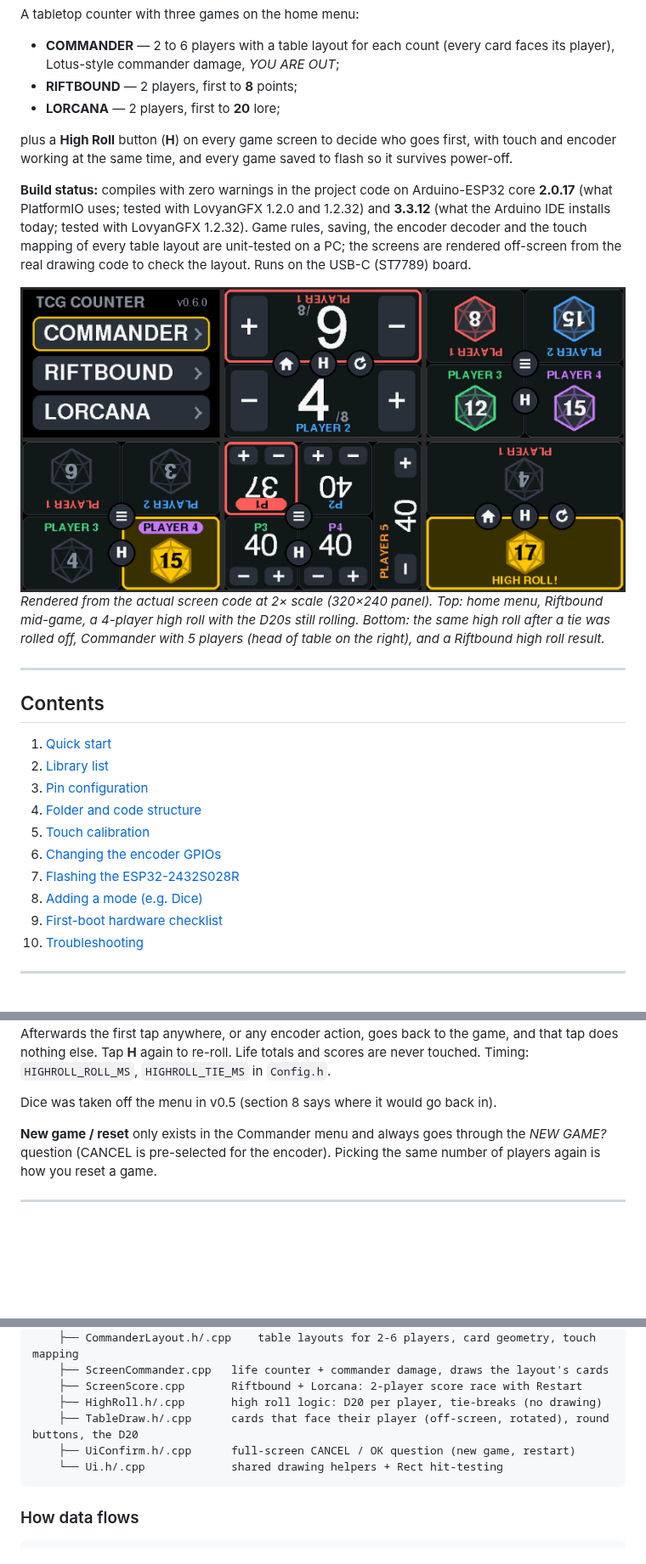
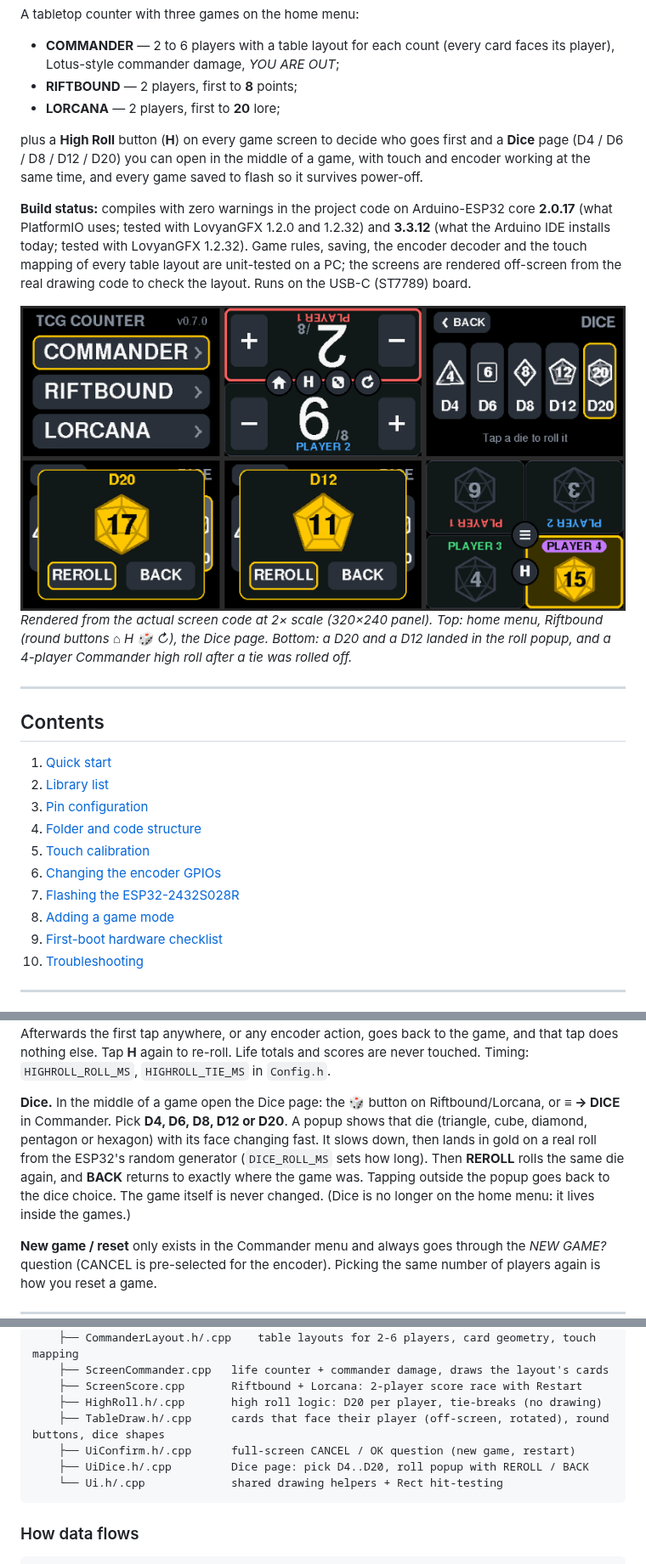
Before and after one commit to Redeyesp/tcgcounter, a Markdown page: README.md, 3 parts joined by grey strips. Shown at 85% size. Rendered like a GitHub page; pictures changed too: docs/ui_preview.png; blank space fills up the shorter version.

````diff
--- a/README.md
+++ b/README.md
@@ -9,8 +9,9 @@ A tabletop counter with three games on the home menu:
 * **RIFTBOUND** — 2 players, first to **8** points;
 * **LORCANA** — 2 players, first to **20** lore;
 
-plus a **High Roll** button (**H**) on every game screen to decide who goes first, with
-touch and encoder working at the same time, and every game saved to flash so it survives
+plus a **High Roll** button (**H**) on every game screen to decide who goes first and a
+**Dice** page (D4 / D6 / D8 / D12 / D20) you can open in the middle of a game, with touch
+and encoder working at the same time, and every game saved to flash so it survives
 power-off.
 
 **Build status:** compiles with zero warnings in the project code on Arduino-ESP32 core
@@ -21,10 +22,9 @@ the screens are rendered off-screen from the real drawing code to check the layo
 the USB-C (ST7789) board.
 
 ![UI preview](docs/ui_preview.png)
-*Rendered from the actual screen code at 2× scale (320×240 panel). Top: home menu,
-Riftbound mid-game, a 4-player high roll with the D20s still rolling. Bottom: the same high
-roll after a tie was rolled off, Commander with 5 players (head of table on the right),
-and a Riftbound high roll result.*
+*Rendered from the actual screen code at 2× scale (320×240 panel). Top: home menu, Riftbound
+(round buttons ⌂ H 🎲 ↻), the Dice page. Bottom: a D20 and a D12 landed in the roll popup, and
+a 4-player Commander high roll after a tie was rolled off.*
 
 ---
 
@@ -37,7 +37,7 @@ and a Riftbound high roll result.*
 5. [Touch calibration](#5-touch-calibration)
 6. [Changing the encoder GPIOs](#6-changing-the-encoder-gpios)
 7. [Flashing the ESP32-2432S028R](#7-flashing-the-esp32-2432s028r)
-8. [Adding a mode (e.g. Dice)](#8-adding-a-mode-eg-dice)
+8. [Adding a game mode](#8-adding-a-game-mode)
 9. [First-boot hardware checklist](#9-first-boot-hardware-checklist)
 10. [Troubleshooting](#10-troubleshooting)
 
@@ -126,7 +127,13 @@ touches and the encoder are ignored. Afterwards the first tap anywhere, or any e
 goes back to the game, and that tap does nothing else. Tap **H** again to re-roll. Life totals
 and scores are never touched. Timing: `HIGHROLL_ROLL_MS`, `HIGHROLL_TIE_MS` in `Config.h`.
 
-Dice was taken off the menu in v0.5 (section 8 says where it would go back in).
+**Dice.** In the middle of a game open the Dice page: the **🎲** button on Riftbound/Lorcana,
+or **≡ → DICE** in Commander. Pick **D4, D6, D8, D12 or D20**. A popup shows that die
+(triangle, cube, diamond, pentagon or hexagon) with its face changing fast. It slows down,
+then lands in gold on a real roll from the ESP32's random generator (`DICE_ROLL_MS` sets how
+long). Then **REROLL** rolls the same die again, and **BACK** returns to exactly where the
+game was. Tapping outside the popup goes back to the dice choice. The game itself is never
+changed. (Dice is no longer on the home menu: it lives inside the games.)
 
 **New game / reset** only exists in the Commander menu and always goes through the
 *NEW GAME?* question (CANCEL is pre-selected for the encoder). Picking the same number of
@@ -215,8 +222,9 @@ tcgcounter/
     ├── ScreenCommander.cpp   life counter + commander damage, draws the layout's cards
     ├── ScreenScore.cpp       Riftbound + Lorcana: 2-player score race with Restart
     ├── HighRoll.h/.cpp       high roll logic: D20 per player, tie-breaks (no drawing)
-    ├── TableDraw.h/.cpp      cards that face their player (off-screen, rotated), round buttons, the D20
+    ├── TableDraw.h/.cpp      cards that face their player (off-screen, rotated), round buttons, dice shapes
     ├── UiConfirm.h/.cpp      full-screen CANCEL / OK question (new game, restart)
+    ├── UiDice.h/.cpp         Dice page: pick D4..D20, roll popup with REROLL / BACK
     └── Ui.h/.cpp             shared drawing helpers + Rect hit-testing
 ```
 
````
Also changed, not shown: other parts of README.md (+11 -11 lines), 9 other files.
